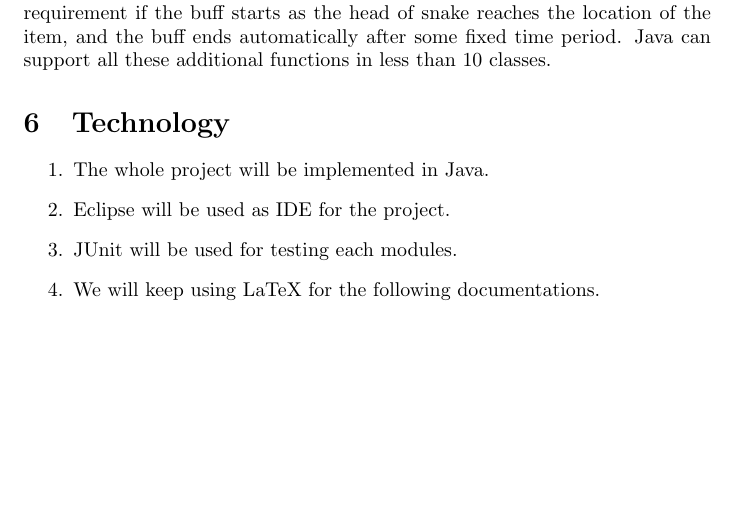
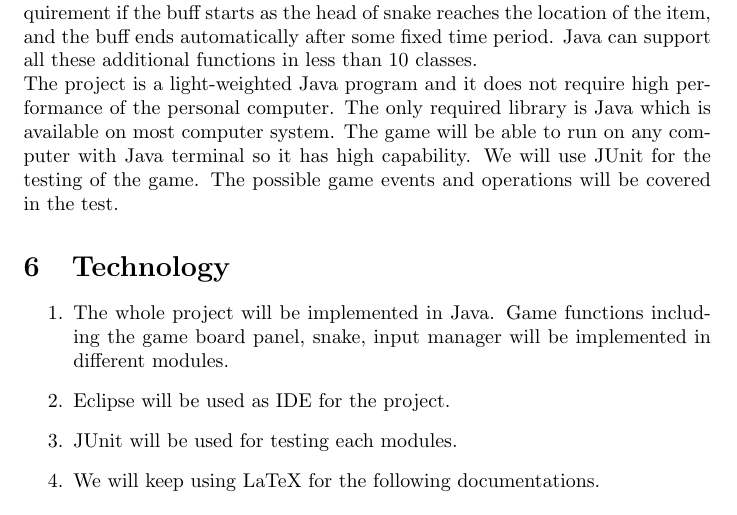
Before and after one commit to ShunboCui/3xa3-404, a LaTeX document (Blankproject/doc/DevelopmentPlan.tex): part of page 8 of 9, cut so that both start at the same text, the shorter picture padded with empty space. Compiled offline with pdfLaTeX.

Commit message:
part 5 and 6

```diff
--- a/Blankproject/doc/DevelopmentPlan.tex
+++ b/Blankproject/doc/DevelopmentPlan.tex
@@ -133,10 +133,11 @@ Development Plan for Snake-Game(remake) project. This document specifies the gui
     \includegraphics[width=12cm, height=16cm]{GitWorkFlow.png}
 \section{Proof of Concept Demonstration Plan}
     The most challenging part in the implementation is the modification of the game complexity. The mechanism of original game is simple, since it only contains an empty map and a character controlled by the player. We will introduce a new operation mechanism to the game. The snake will stay at the center of the screen, while the map moves relative to the snake. To achieve this we need to modify the operation logic in the GameBoardPanel class. If the head of the snake remains at the center and the map is always able to move in the reverse direction of the player's input, the implementation is valid.\\
-    Another feature being added to the game is the boosting item generation. This will also need to be implemented in the map class as an attribute for each map. As a result of consuming the items, the snake will gain temporary buff, which will be an additional attribute of the snake class. The function meets the requirement if the buff starts as the head of snake reaches the location of the item, and the buff ends automatically after some fixed time period. Java can support all these additional functions in less than 10 classes.
+    Another feature being added to the game is the boosting item generation. This will also need to be implemented in the map class as an attribute for each map. As a result of consuming the items, the snake will gain temporary buff, which will be an additional attribute of the snake class. The function meets the requirement if the buff starts as the head of snake reaches the location of the item, and the buff ends automatically after some fixed time period. Java can support all these additional functions in less than 10 classes. \\
+    The project is a light-weighted Java program and it does not require high performance of the personal computer. The only required library is Java which is available on most computer system. The game will be able to run on any computer with Java terminal so it has high capability. We will use JUnit for the testing of the game. The possible game events and operations will be covered in the test.
 \section{Technology}
     \begin{enumerate}
-        \item The whole project will be implemented in Java.
+        \item The whole project will be implemented in Java. Game functions including the game board panel, snake, input manager will be implemented in different modules.
         \item Eclipse will be used as IDE for the project.
         \item JUnit will be used for testing each modules.
         \item We will keep using LaTeX for the following documentations.
```
